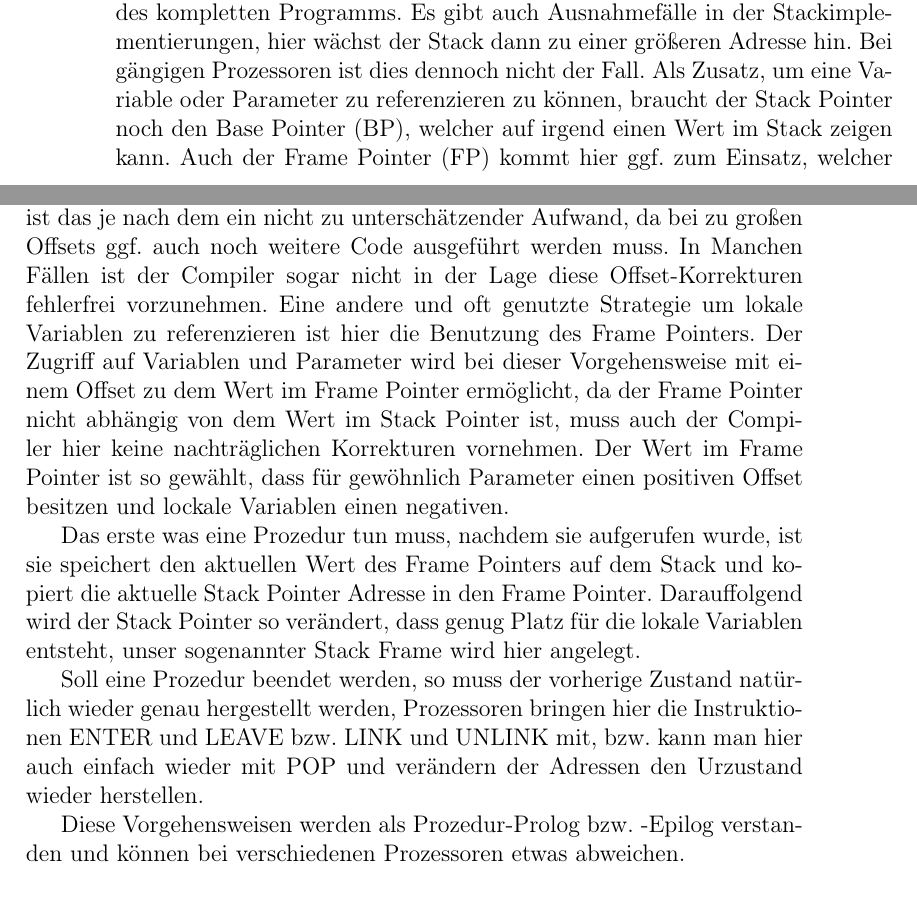
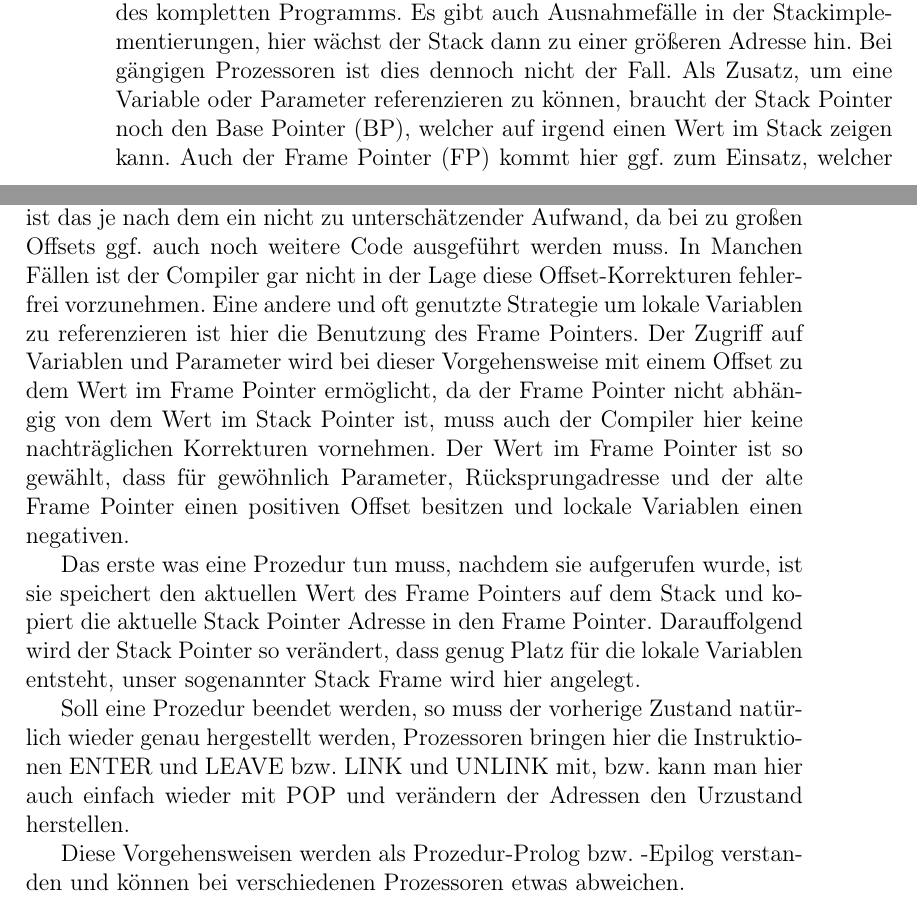
Before and after one commit to qbi/radioinsecurity, a LaTeX book (the-unlimited.tex): two parts of pages 8 and 9 of 19, joined at a grey line, cut so that both start at the same text. Compiled offline with pdfLaTeX.

Commit message:
Korrekturen Stack

```diff
--- a/the-unlimited.tex
+++ b/the-unlimited.tex
@@ -230,7 +230,7 @@ und zeigt immer auf die Adresse des obersten Elements im Stack. Das Ende des
 Stacks ist eine feste Adresse und für gewöhnlich auch das Ende des kompletten
 Programms. Es gibt auch Ausnahmefälle in der Stackimplementierungen, hier wächst
 der Stack dann zu einer größeren Adresse hin. Bei gängigen Prozessoren ist dies
-dennoch nicht der Fall. Als Zusatz, um eine Variable oder Parameter zu
+dennoch nicht der Fall. Als Zusatz, um eine Variable oder Parameter
 referenzieren zu können, braucht der Stack Pointer noch den Base Pointer (BP),
 welcher auf irgend einen Wert im Stack zeigen kann. Auch der Frame Pointer (FP)
 kommt hier ggf. zum Einsatz, welcher auch in vielen Texten als Local Base
@@ -243,15 +243,16 @@ PUSH-Anweisungen wird der Offset aber quasi größer und muss verändert werden,
 diese Veränderungen werden in der Regel vom Compiler vorgenommen. Muss der
 Compiler die Offsetadresse im Base Pointer oft aktualisieren, ist das je nach
 dem ein nicht zu unterschätzender Aufwand, da bei zu großen Offsets ggf. auch
-noch weitere Code ausgeführt werden muss. In Manchen Fällen ist der Compiler
-sogar nicht in der Lage diese Offset-Korrekturen fehlerfrei vorzunehmen. Eine
-andere und oft genutzte Strategie um lokale Variablen zu referenzieren ist hier
-die Benutzung des Frame Pointers. Der Zugriff auf Variablen und Parameter wird
-bei dieser Vorgehensweise mit einem Offset zu dem Wert im Frame Pointer
-ermöglicht, da der Frame Pointer nicht abhängig von dem Wert im Stack Pointer
-ist, muss auch der Compiler hier keine nachträglichen Korrekturen vornehmen. Der
-Wert im Frame Pointer ist so gewählt, dass für gewöhnlich Parameter einen
-positiven Offset besitzen und lockale Variablen einen negativen.
+noch weitere Code ausgeführt werden muss. In Manchen Fällen ist der Compiler gar
+nicht in der Lage diese Offset-Korrekturen fehlerfrei vorzunehmen. Eine andere
+und oft genutzte Strategie um lokale Variablen zu referenzieren ist hier die
+Benutzung des Frame Pointers. Der Zugriff auf Variablen und Parameter wird bei
+dieser Vorgehensweise mit einem Offset zu dem Wert im Frame Pointer ermöglicht,
+da der Frame Pointer nicht abhängig von dem Wert im Stack Pointer ist, muss auch
+der Compiler hier keine nachträglichen Korrekturen vornehmen. Der Wert im Frame
+Pointer ist so gewählt, dass für gewöhnlich Parameter, Rücksprungadresse und der
+alte Frame Pointer einen positiven Offset besitzen und lockale Variablen einen
+negativen.
 
 Das erste was eine Prozedur tun muss, nachdem sie aufgerufen wurde, ist sie
 speichert den aktuellen Wert des Frame Pointers auf dem Stack und kopiert die
@@ -262,7 +263,7 @@ unser sogenannter Stack Frame wird hier angelegt.
 Soll eine Prozedur beendet werden, so muss der vorherige Zustand natürlich
 wieder genau hergestellt werden, Prozessoren bringen hier die Instruktionen
 ENTER und LEAVE bzw. LINK und UNLINK mit, bzw. kann man hier auch einfach
-wieder mit POP und verändern der Adressen den Urzustand wieder herstellen.
+wieder mit POP und verändern der Adressen den Urzustand herstellen.
 
 Diese Vorgehensweisen werden als Prozedur-Prolog bzw. -Epilog verstanden und
 können bei verschiedenen Prozessoren etwas abweichen.
```
Also changed, not shown: the-unlimited.tex (2 more changed lines).
